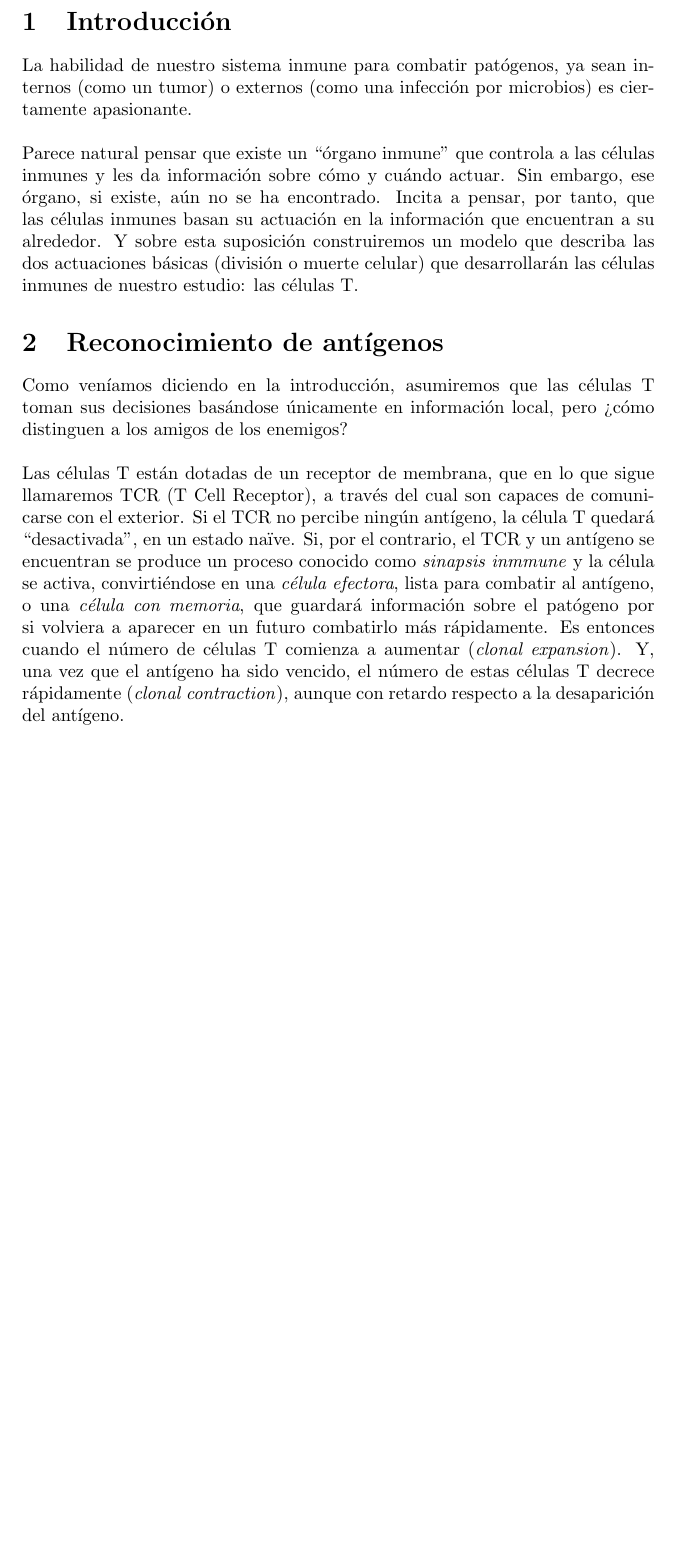
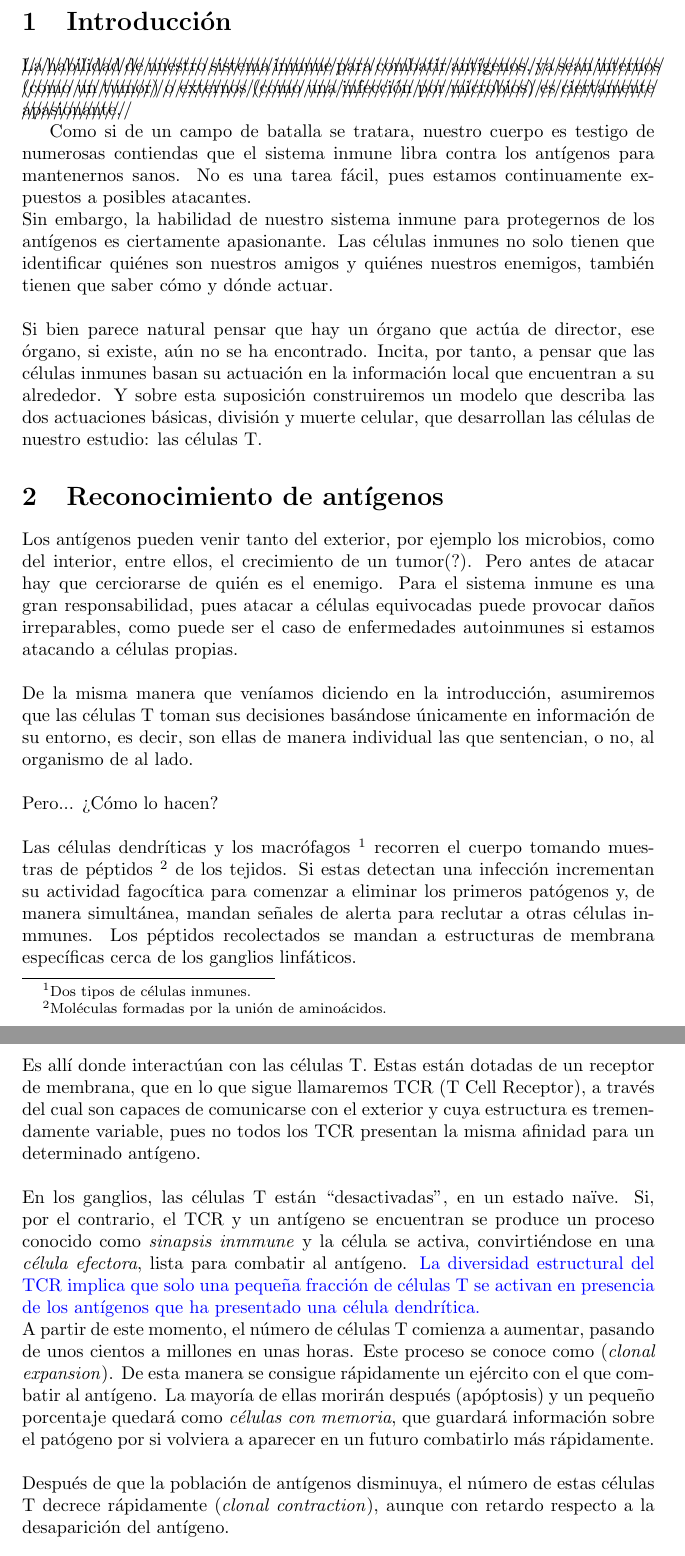
Before and after one commit to bserranoanton/TFG-mates, a LaTeX CV (resumenTFG.tex): part of page 2 of 4 before the commit and two parts of pages 2 and 3 of 5 after it, the two joined at a grey line, cut so that both start at the same text, the shorter picture padded with empty space. Compiled offline with pdfLaTeX.

Commit message:
ultimos cambios

```diff
--- a/resumenTFG.tex
+++ b/resumenTFG.tex
@@ -2,8 +2,12 @@
 
 \documentclass{article}
 \usepackage[utf8]{inputenc}
+\usepackage{ulem}
+\usepackage[usenames]{color}
+\usepackage{graphicx}
 
-\title{¿Cómo nos defendemos de los patógenos? Las células T y su comportamiento}
+
+\title{	\xout{¿Cómo nos defendemos de los patógenos?} El antivirus biológico. Las células T y su comportamiento}
 \author{Belén Serrano Antón }
 
 
@@ -14,13 +18,35 @@
 	\end{titlepage}
 
 	\section{Introducción}
-	La habilidad de nuestro sistema inmune para combatir patógenos, ya sean internos (como un tumor) o externos (como una infección por microbios) es ciertamente apasionante.
+	\xout{La habilidad de nuestro sistema inmune para combatir antígenos, ya sean internos (como un tumor) o externos (como una infección por microbios) es ciertamente apasionante. }
+
+	Como si de un campo de batalla se tratara, nuestro cuerpo es testigo de numerosas contiendas que el sistema inmune libra contra los antígenos para mantenernos sanos. No es una tarea fácil, pues estamos continuamente expuestos a posibles atacantes.
+	\\
+	Sin embargo, la habilidad de nuestro sistema inmune para protegernos de los antígenos es ciertamente apasionante. Las células inmunes no solo tienen que identificar quiénes son nuestros amigos y quiénes nuestros enemigos, también tienen que saber cómo y dónde actuar.
 	\\
 	\\
-	Parece natural pensar que existe un ``órgano inmune" que controla a las células inmunes y les da información sobre cómo y cuándo actuar. Sin embargo, ese órgano, si existe, aún no se ha encontrado. Incita a pensar, por tanto, que las células inmunes basan su actuación en la información que encuentran a su alrededor. Y sobre esta suposición construiremos un modelo que describa las dos actuaciones básicas (división o muerte celular) que desarrollarán las células inmunes de nuestro estudio: las células T.
+	Si bien parece natural pensar que hay un órgano que actúa de director, ese órgano, si existe, aún no se ha encontrado. Incita, por tanto, a pensar que las células inmunes basan su actuación en la información local que encuentran a su alrededor. Y sobre esta suposición construiremos un modelo que describa las dos actuaciones básicas, división y muerte celular, que desarrollan las células de nuestro estudio: las células T.
 
-	\section{Reconocimiento de antígenos}
-	 Como veníamos diciendo en la introducción, asumiremos que las células T toman sus decisiones basándose únicamente en información local, pero ¿cómo distinguen a los amigos de los enemigos?
+	 \section{Reconocimiento de antígenos}
+	 Los antígenos pueden venir tanto del exterior, por ejemplo los microbios, como del interior, entre ellos, el crecimiento de un tumor(?). Pero antes de atacar hay que cerciorarse de quién es el enemigo. Para el sistema inmune es una gran responsabilidad, pues atacar a células equivocadas puede provocar daños irreparables, como puede ser el caso de enfermedades autoinmunes si estamos atacando a células propias.
 	 \\
 	 \\
-	 Las células T están dotadas de un receptor de membrana, que en lo que sigue llamaremos TCR (T Cell Receptor), a través del cual son capaces de comunicarse con el exterior. Si el TCR no percibe ningún antígeno, la célula T quedará ``desactivada", en un estado naïve. Si, por el contrario, el TCR y un antígeno se encuentran se produce un proceso conocido como \textit{sinapsis inmmune} y la célula se activa, convirtiéndose en una \textit{célula efectora}, lista para combatir al antígeno, o una \textit{célula con memoria}, que guardará información sobre el patógeno por si volviera a aparecer en un futuro combatirlo más rápidamente. Es entonces cuando el número de células T comienza a aumentar (\textit{clonal expansion}). Y, una vez que el antígeno ha sido vencido, el número de estas células T decrece rápidamente (\textit{clonal contraction}), aunque con retardo respecto a la desaparición del antígeno.
+	 De la misma manera que veníamos diciendo en la introducción, asumiremos que las células T toman sus decisiones basándose únicamente en información de su entorno, es decir, son ellas de manera individual las que sentencian, o no, al organismo de al lado.
+	 \\
+ 	 \\
+ 	 Pero... ¿Cómo lo hacen?
+ 	 \\
+ 	 \\
+ 	 Las células dendríticas y los macrófagos \footnote{Dos tipos de células inmunes.} recorren el cuerpo tomando muestras de péptidos \footnote{Moléculas formadas por la unión de aminoácidos.} de los tejidos. Si estas detectan una infección incrementan su actividad fagocítica para comenzar a eliminar los primeros patógenos y, de manera simultánea, mandan señales de alerta para reclutar a otras células inmmunes. Los péptidos recolectados se mandan a estructuras de membrana específicas cerca de los ganglios linfáticos.
+ 	 \\
+ 	 \\
+ 	 Es allí donde interactúan con las células T. Estas están dotadas de un receptor de membrana, que en lo que sigue llamaremos TCR (T Cell Receptor), a través del cual son capaces de comunicarse con el exterior y cuya estructura es tremendamente variable, pues no todos los TCR presentan la misma afinidad para un determinado antígeno.
+ 	 \\
+ 	 \\
+ 	 En los ganglios, las células T están ``desactivadas", en un estado naïve. Si, por el contrario, el TCR y un antígeno se encuentran se produce un proceso conocido como \textit{sinapsis inmmune} y la célula se activa, convirtiéndose en una \textit{célula efectora}, lista para combatir al antígeno.
+ 	 \textcolor{blue}{La diversidad estructural del TCR implica que solo una pequeña fracción de células T se activan en presencia de los antígenos que ha presentado una célula dendrítica.}
+ 	 \\
+ 	 A partir de este momento, el número de células T comienza a aumentar, pasando de unos cientos a millones en unas horas. Este proceso se conoce como (\textit{clonal expansion}). De esta manera se consigue rápidamente un ejército con el que combatir al antígeno. La mayoría de ellas morirán después (apóptosis) y un pequeño porcentaje quedará como \textit{células con memoria}, que guardará información sobre el patógeno por si volviera a aparecer en un futuro combatirlo más rápidamente.
+ 	 \\
+ 	 \\
+ 	 Después de que la población de antígenos disminuya, el número de estas células T decrece rápidamente (\textit{clonal contraction}), aunque con retardo respecto a la desaparición del antígeno.
```
Also changed, not shown: clonalExpContr.jpg (added), resumenTFG.pdf, resumenTFG.tex (7 more changed lines), 3 other files.
